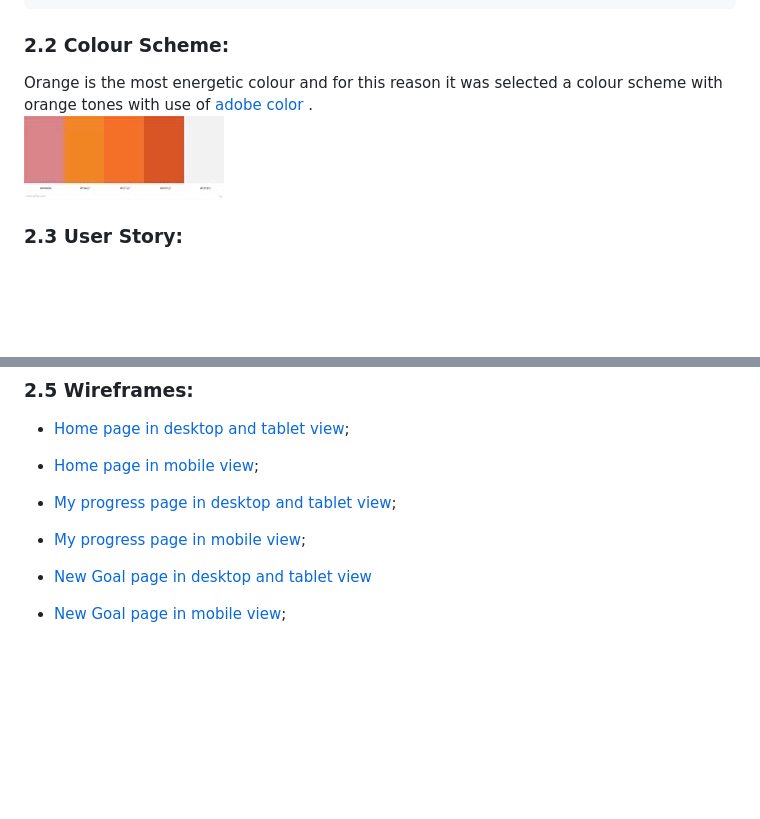
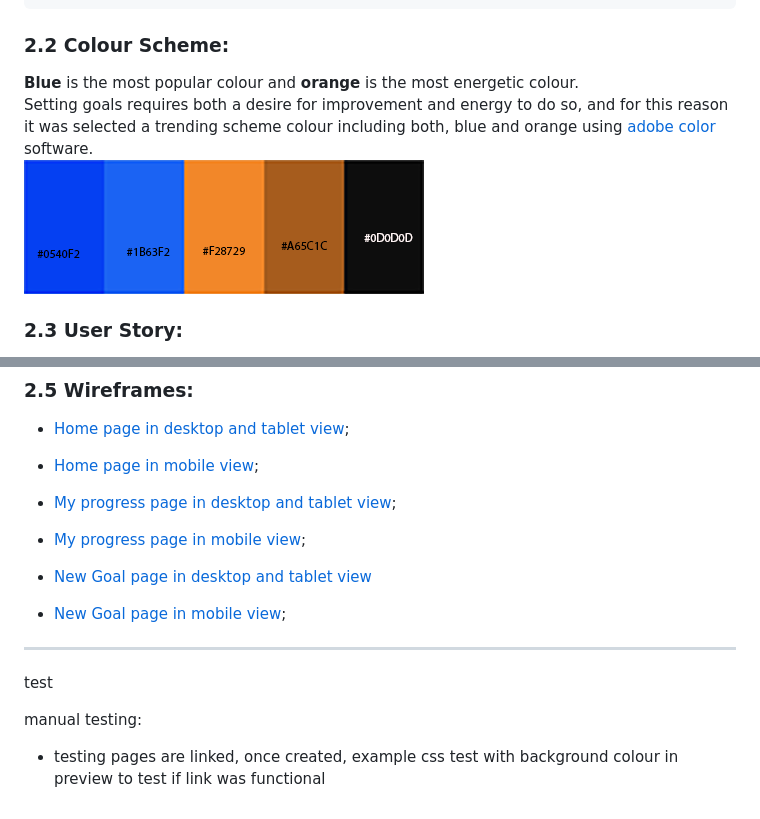
Before and after one commit to veraleitaodev/getGoals, a Markdown page: README.md, 2 parts joined by grey strips. Drawn GitHub-style; pictures changed too: assets/images/colorScheme.png (added), assets/images/colour-scheme.jpeg (deleted); blank space fills up the shorter version.

Commit message:
replaced color scheme in README.md

```diff
--- a/README.md
+++ b/README.md
@@ -13,8 +13,9 @@
     _Noto Sans_ throughout work;
 
 ### 2.2 __Colour Scheme__:
-Orange is the most energetic colour and for this reason it was selected a colour scheme with orange tones with use of [ adobe color ](color.adobe.com).
-![alt text](assets/images/colour-scheme.jpeg "generated colour scheme")
+__Blue__ is the most popular colour and __orange__ is the most energetic colour.
+Setting goals requires both a desire for improvement and energy to do so, and for this reason it was selected a trending scheme colour including both, blue and orange using [ adobe color ](color.adobe.com) software.
+![alt text](assets/images/colorScheme.png "generated colour scheme")
 
 
 ### 2.3 __User Story__:
@@ -61,3 +62,11 @@ Orange is the most energetic colour and for this reason it was selected a colour
   * [New Goal page in desktop and tablet view](assets/images/wireframes/NewGoal-desktop&tablet.png "wireframe for New Goal page in desktop and tablet view")
 
   * [New Goal page in mobile view](assets/images/wireframes/NewGoal-mobile.png "wireframe for New Goal page in mobile view");
+
+
+___
+
+test
+
+manual testing:
+  - testing pages are linked, once created, example css test with background colour in preview to test if link was functional
```
Also changed, not shown: 1 other file.
